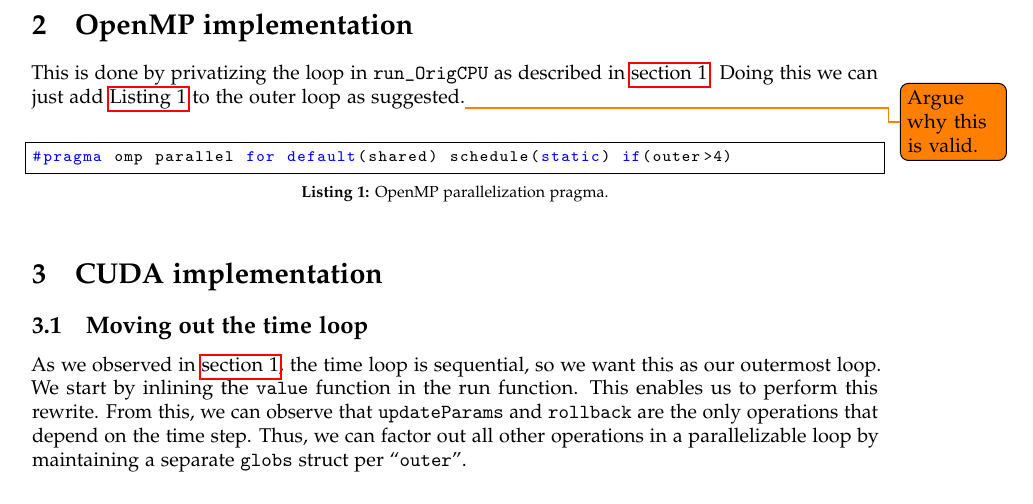
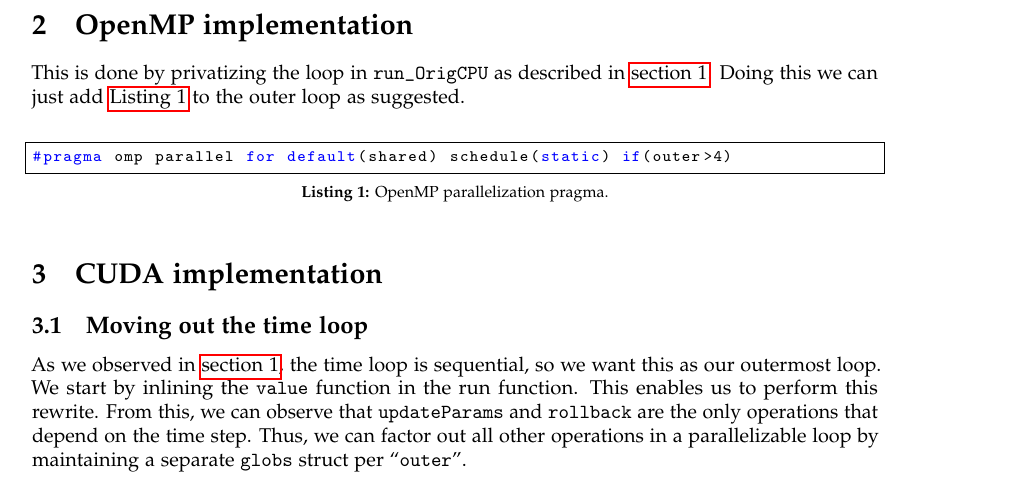
Before and after one commit to Eckankar/pmph-project, a LaTeX document (report/report.tex): part of page 2 of 7, cut so that both start at the same text. Compiled offline with pdfLaTeX.

Commit message:
resolve todo

```diff
--- a/report/report.tex
+++ b/report/report.tex
@@ -81,7 +81,7 @@
 
 This is done by privatizing the loop in \texttt{run\_OrigCPU} as described in
 \autoref{sec:loop}. Doing this we can just add \autoref{lst:ompPragma} to the
-outer loop as suggested.\todo{Argue why this is valid.}
+outer loop as suggested.
 
 \begin{lstlisting}[caption={OpenMP parallelization pragma.},label={lst:ompPragma}]
 #pragma omp parallel for default(shared) schedule(static) if(outer>4)
```
